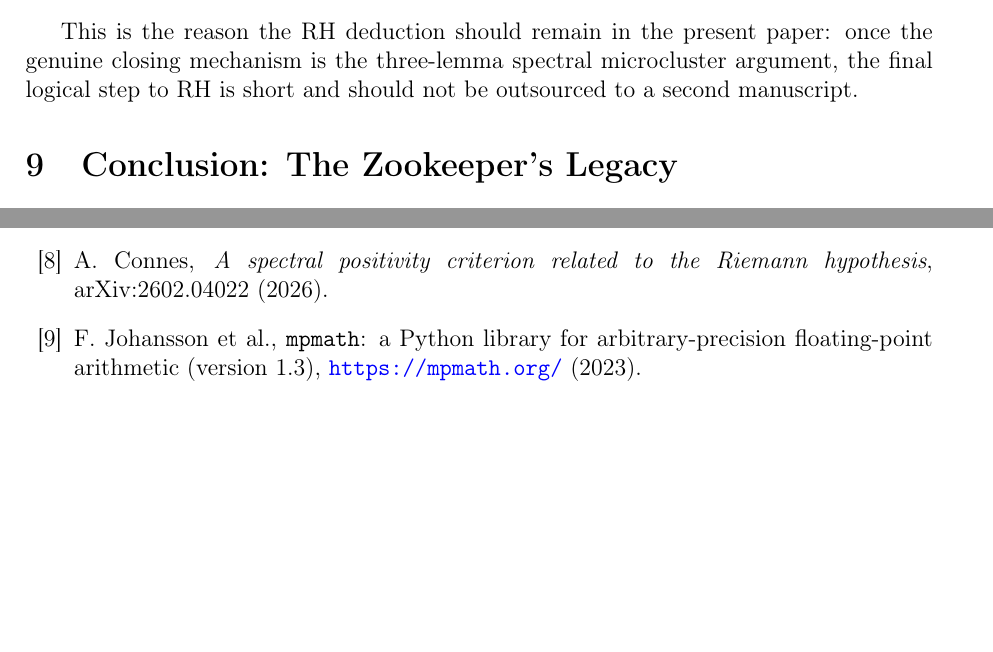
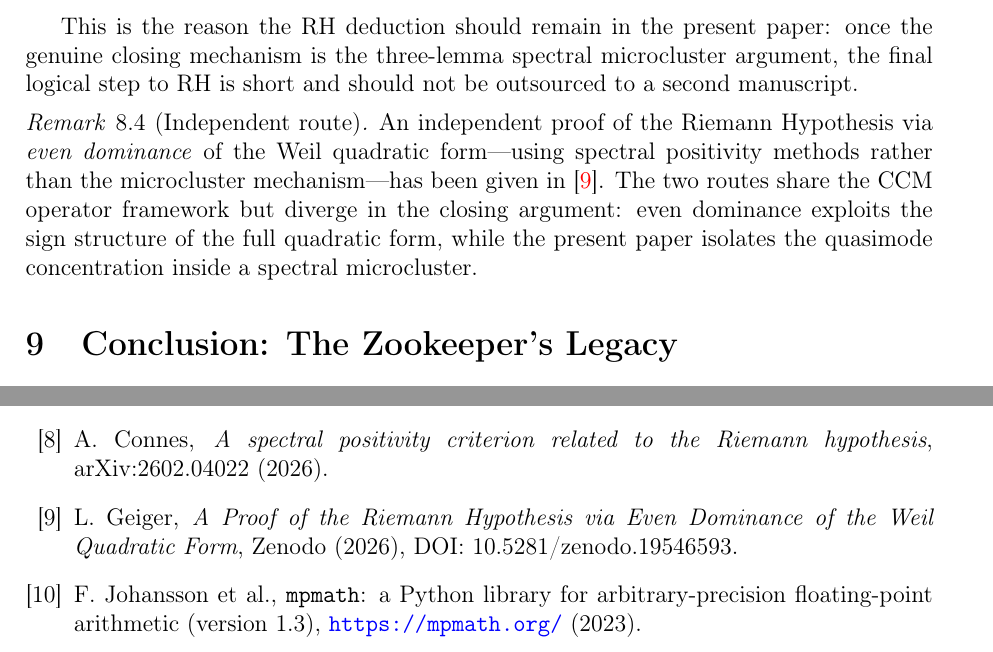
Before and after one commit to research-line/functional-stability-theory, a LaTeX paper (masters/zookeeper/paper/RH_Zookeeper_v1_en.tex): two parts of pages 14 and 16 of 16, joined at a grey line, cut so that both start at the same text, the shorter picture padded with empty space. Compiled offline with pdfLaTeX.

Commit message:
docs: add cross-reference to Even Dominance proof route
Reference the independent RH proof via even dominance
(DOI: 10.5281/zenodo.19546593) as a remark in the RH section.
Two independent routes to the same theorem should reference each other.

Co-Authored-By: Claude Opus 4.6 <noreply@anthropic.com>

```diff
--- a/masters/zookeeper/paper/RH_Zookeeper_v1_en.tex
+++ b/masters/zookeeper/paper/RH_Zookeeper_v1_en.tex
@@ -1097,6 +1097,17 @@ once the genuine closing mechanism is the three-lemma spectral
 microcluster argument, the final logical step to RH is short and should
 not be outsourced to a second manuscript.
 
+\begin{remark}[Independent route]
+An independent proof of the Riemann Hypothesis via \emph{even dominance}
+of the Weil quadratic form---using spectral positivity methods rather
+than the microcluster mechanism---has been given in
+\cite{Geiger2026evendom}.
+The two routes share the CCM operator framework but diverge in the
+closing argument: even dominance exploits the sign structure of the
+full quadratic form, while the present paper isolates the quasimode
+concentration inside a spectral microcluster.
+\end{remark}
+
 % =============================================================================
 \section{Conclusion: The Zookeeper's Legacy}
 \label{sec:conclusion}
@@ -1241,6 +1252,12 @@ A.~Connes,
 \emph{A spectral positivity criterion related to the Riemann hypothesis},
 arXiv:2602.04022 (2026).
 
+\bibitem{Geiger2026evendom}
+L.~Geiger,
+\emph{A Proof of the Riemann Hypothesis via Even Dominance of the Weil
+Quadratic Form},
+Zenodo (2026), DOI:~10.5281/zenodo.19546593.
+
 \bibitem{mpmath}
 F.~Johansson et al.,
 \texttt{mpmath}: a Python library for arbitrary-precision floating-point
```
